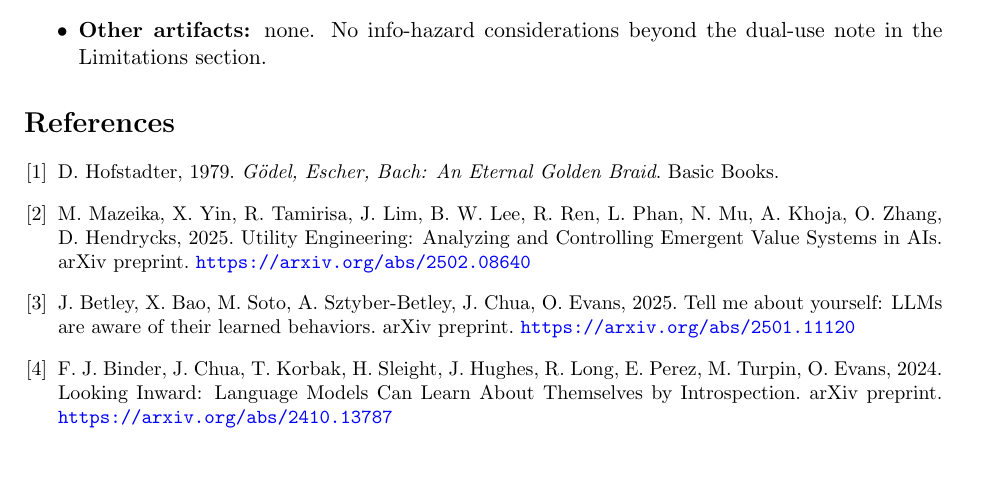
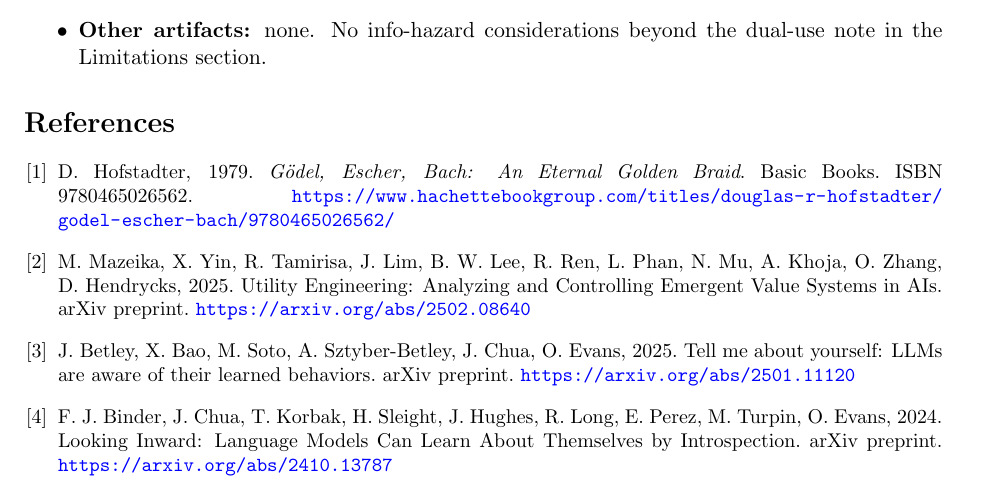
Before and after one commit to bibinsees/quine-test, a LaTeX paper (report/report.tex): part of page 7 of 9, cut so that both start at the same text, the shorter picture padded with empty space. Compiled offline with pdfLaTeX.

Commit message:
GEB reference: verified publisher URL + ISBN added
Co-Authored-By: Claude Fable 5 <noreply@anthropic.com>

```diff
--- a/report/report.tex
+++ b/report/report.tex
@@ -406,7 +406,8 @@ that argument.
 
 \begin{thebibliography}{9}\small
 \bibitem{geb} D.~Hofstadter, 1979. \emph{G\"odel, Escher, Bach: An Eternal
-Golden Braid}. Basic Books.
+Golden Braid}. Basic Books. ISBN 9780465026562.
+\url{https://www.hachettebookgroup.com/titles/douglas-r-hofstadter/godel-escher-bach/9780465026562/}
 \bibitem{cais} M.~Mazeika, X.~Yin, R.~Tamirisa, J.~Lim, B.~W.~Lee, R.~Ren,
 L.~Phan, N.~Mu, A.~Khoja, O.~Zhang, D.~Hendrycks, 2025. Utility Engineering:
 Analyzing and Controlling Emergent Value Systems in AIs. arXiv preprint.
```
